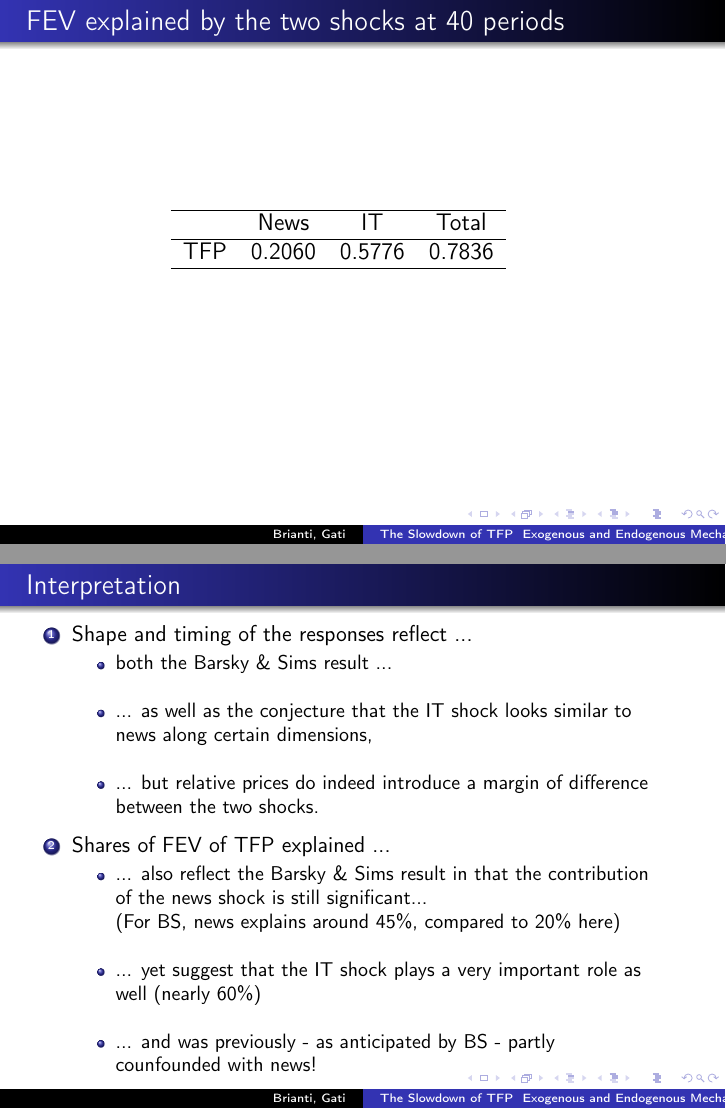
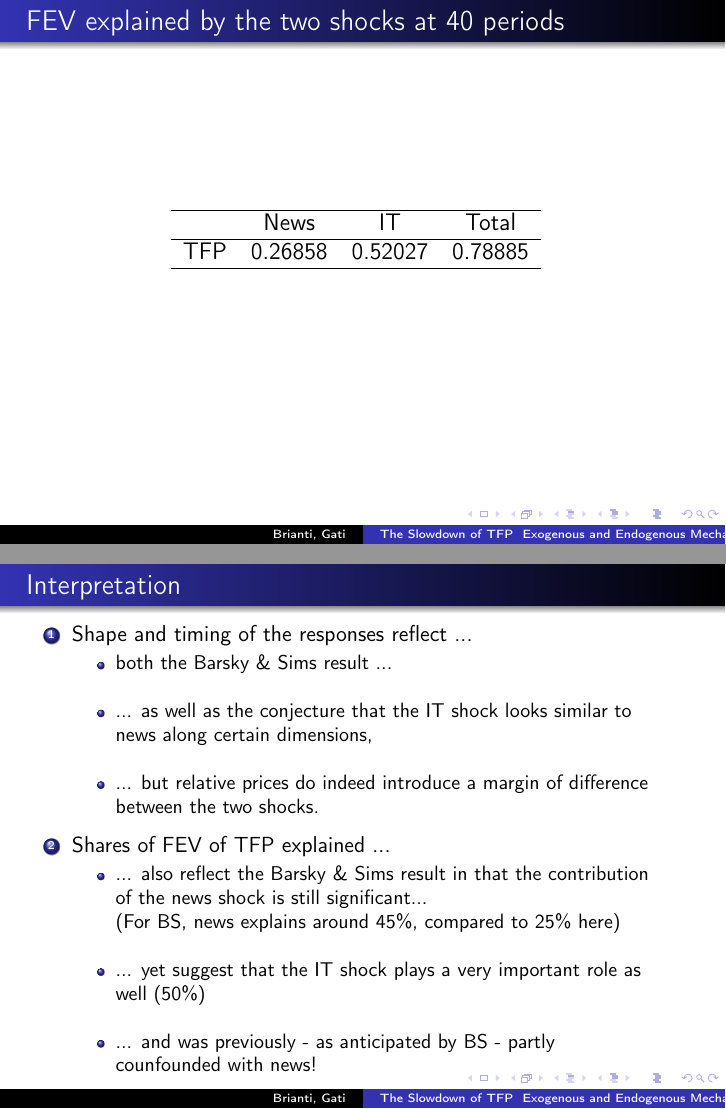
Before and after one commit to marcobrianti1989/Brianti_Gati_2017, LaTeX slides (Latex/MacroLunch_Dec2017/macrolunch_dec2017.tex): pages 16 and 17 of 25, joined at a grey line. Compiled offline with pdfLaTeX.

```diff
--- a/Latex/MacroLunch_Dec2017/macrolunch_dec2017.tex
+++ b/Latex/MacroLunch_Dec2017/macrolunch_dec2017.tex
@@ -446,7 +446,8 @@
 	\hline
 		& News & IT & Total \\
 		\hline
-	TFP	           & 0.2060  & 0.5776 & 0.7836  \\
+	TFP	           & 0.26858  & 0.52027 & 0.78885  \\
+
 		\hline
 	\end{tabular}
 \end{large}
@@ -481,11 +482,11 @@
 	\begin{itemize}
 	\item ... also reflect the Barsky \& Sims result in that the contribution of the news shock is still significant...
 
-	\item [] (For BS, news explains around 45\%, compared to 20\% here)
+	\item [] (For BS, news explains around 45\%, compared to 25\% here)
 
 	\
 
-	\item ... yet suggest that the IT shock plays a very important role as well (nearly 60\%)
+	\item ... yet suggest that the IT shock plays a very important role as well (50\%)
 
 	\
 
```
Also changed, not shown: Latex/MacroLunch_Dec2017/macrolunch_dec2017.pdf, 3 other files.
